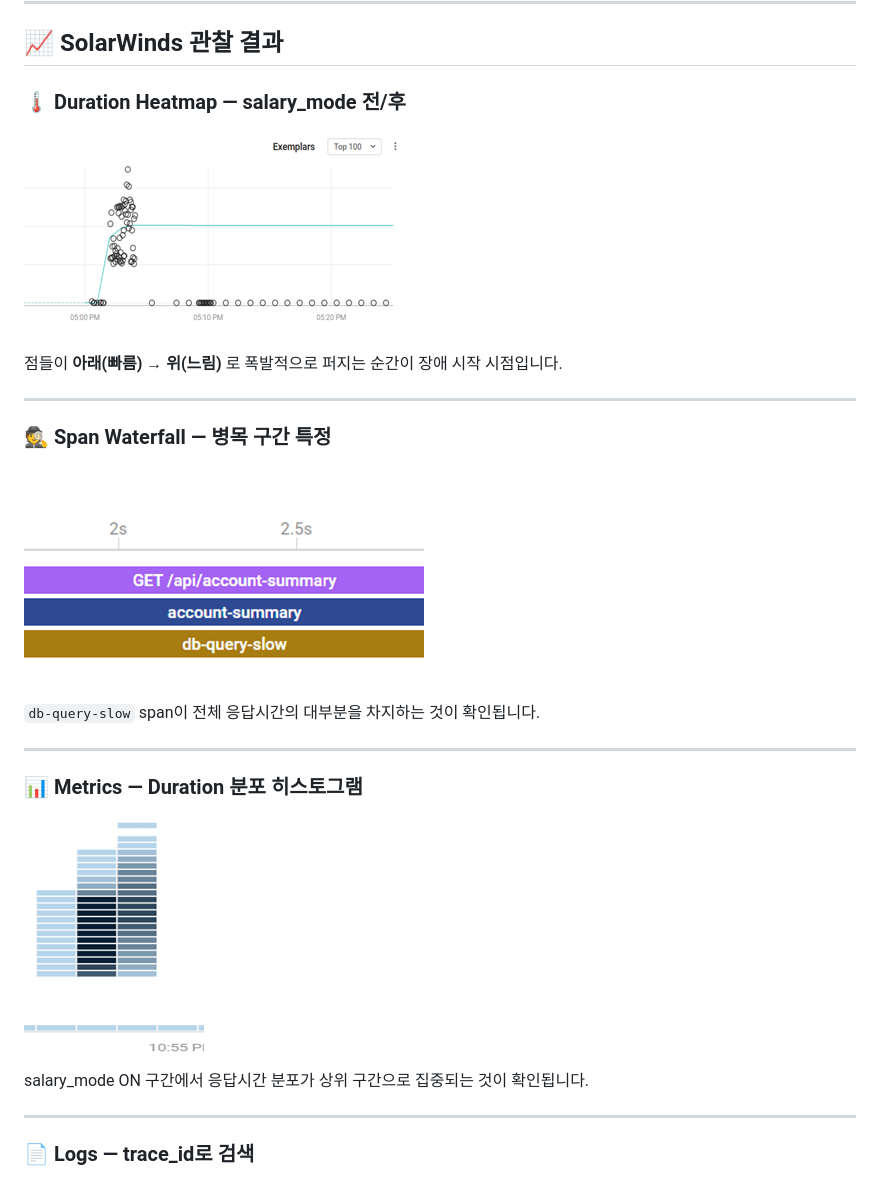
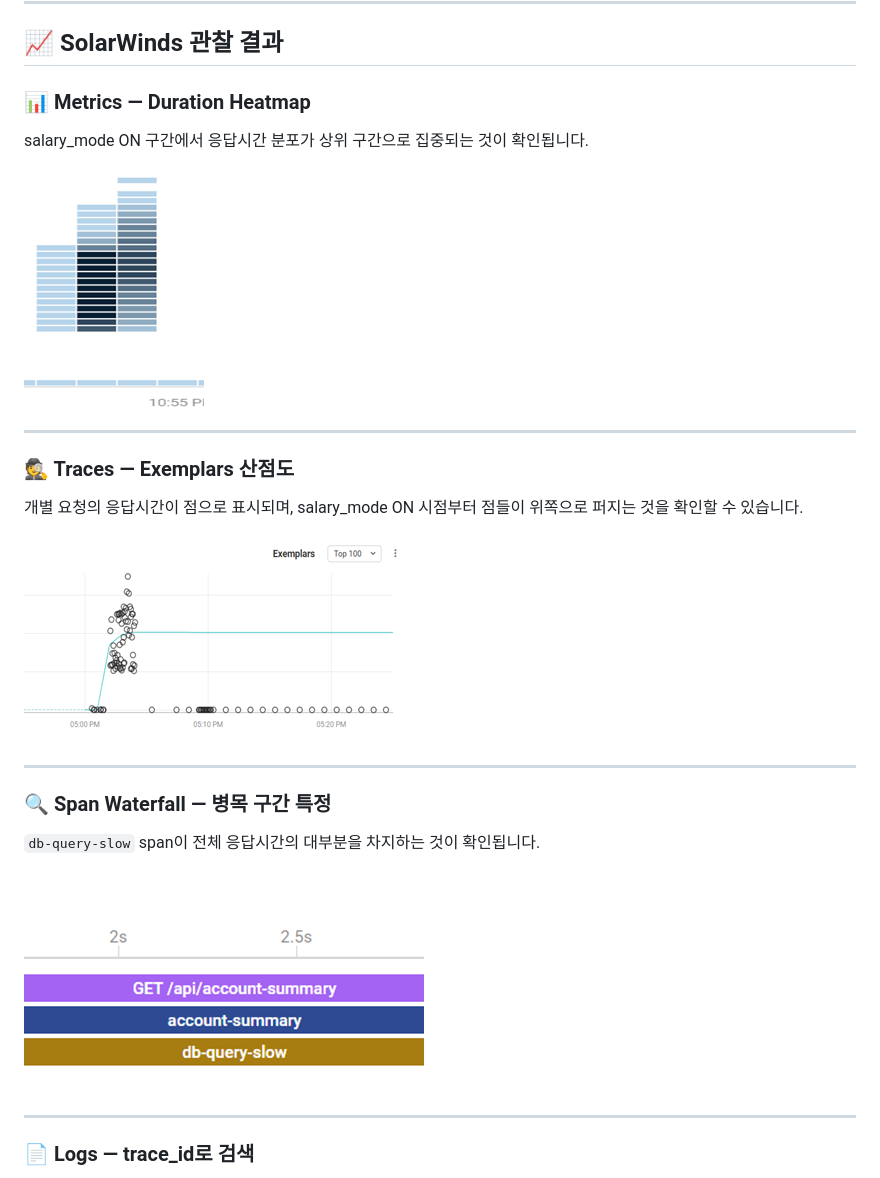
Before and after one commit to minykang/Otel-Solarwinds-Monitoring, a Markdown page: README.md, the part around one of its changes. Rendered like a GitHub page.

```diff
--- a/README.md
+++ b/README.md
@@ -449,27 +448,27 @@ opentelemetry-exporter-otlp-proto-grpc
 
 ## 📈 SolarWinds 관찰 결과
 
-### 🌡️ Duration Heatmap — salary_mode 전/후
+### 📊 Metrics — Duration Heatmap
 
-![Duration Heatmap](./images/image1.png)
+salary_mode ON 구간에서 응답시간 분포가 상위 구간으로 집중되는 것이 확인됩니다.
 
-점들이 **아래(빠름) → 위(느림)** 로 폭발적으로 퍼지는 순간이 장애 시작 시점입니다.
+![Metrics Heatmap](./images/image2.png)
 
 ---
 
-### 🕵️ Span Waterfall — 병목 구간 특정
+### 🕵️ Traces — Exemplars 산점도
 
-![Span Waterfall](./images/image3.png)
+개별 요청의 응답시간이 점으로 표시되며, salary_mode ON 시점부터 점들이 위쪽으로 퍼지는 것을 확인할 수 있습니다.
+
+![Traces Exemplars](./images/image1.png)
+
+---
+
+### 🔍 Span Waterfall — 병목 구간 특정
 
 `db-query-slow` span이 전체 응답시간의 대부분을 차지하는 것이 확인됩니다.
 
----
-
-### 📊 Metrics — Duration 분포 히스토그램
-
-![Metrics Histogram](./images/image2.png)
-
-salary_mode ON 구간에서 응답시간 분포가 상위 구간으로 집중되는 것이 확인됩니다.
+![Span Waterfall](./images/image3.png)
 
 ---
 
```
Also changed, not shown: other parts of README.md (+10 -17 lines), images/image5.png (added).
